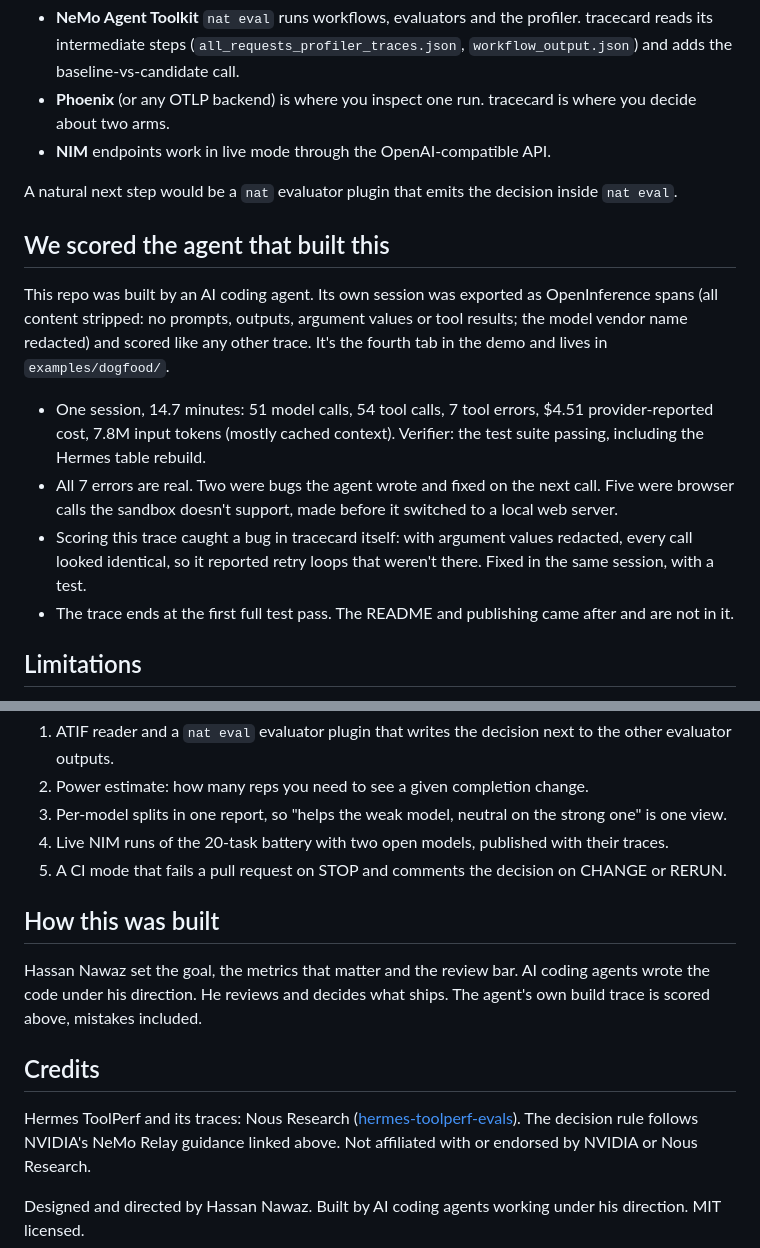
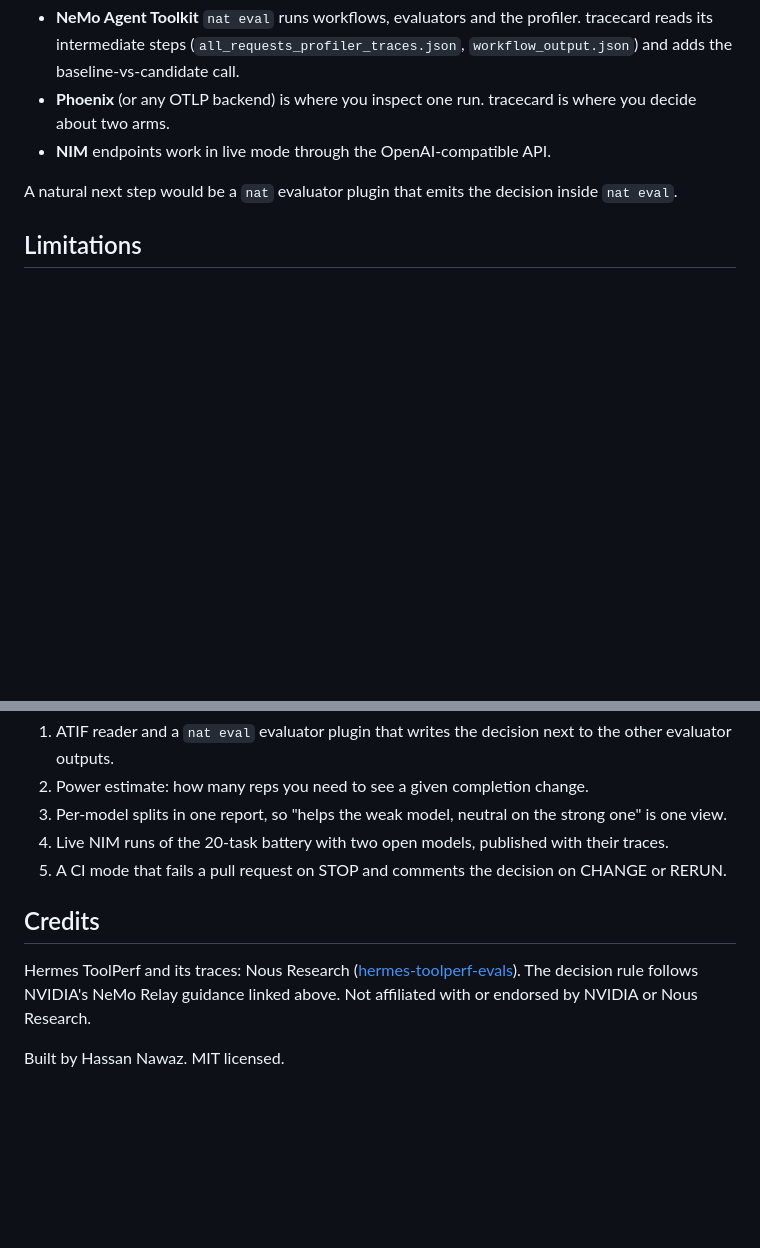
Before and after one commit to hassanxnawaz/tracecard, a Markdown page: README.md, 2 parts joined by grey strips. Drawn GitHub-style; blank space fills up the shorter version.

Commit message:
Credit the work to Hassan Nawaz

```diff
--- a/README.md
+++ b/README.md
@@ -132,20 +132,6 @@ tracecard doesn't replace any of it. It sits after the tracing and before the de
 
 A natural next step would be a `nat` evaluator plugin that emits the decision inside `nat eval`.
 
-## We scored the agent that built this
-
-This repo was built by an AI coding agent. Its own session was exported as OpenInference spans (all content stripped:
-no prompts, outputs, argument values or tool results; the model vendor name redacted) and scored like any other trace.
-It's the fourth tab in the demo and lives in `examples/dogfood/`.
-
-- One session, 14.7 minutes: 51 model calls, 54 tool calls, 7 tool errors, $4.51 provider-reported cost, 7.8M input
-  tokens (mostly cached context). Verifier: the test suite passing, including the Hermes table rebuild.
-- All 7 errors are real. Two were bugs the agent wrote and fixed on the next call. Five were browser calls the sandbox
-  doesn't support, made before it switched to a local web server.
-- Scoring this trace caught a bug in tracecard itself: with argument values redacted, every call looked identical, so
-  it reported retry loops that weren't there. Fixed in the same session, with a test.
-- The trace ends at the first full test pass. The README and publishing came after and are not in it.
-
 ## Limitations
 
 - Completion is only as good as the verifier. The Hermes verifier checks two tasks from the agent's final output
@@ -166,16 +152,10 @@ It's the fourth tab in the demo and lives in `examples/dogfood/`.
 4. Live NIM runs of the 20-task battery with two open models, published with their traces.
 5. A CI mode that fails a pull request on STOP and comments the decision on CHANGE or RERUN.
 
-## How this was built
-
-Hassan Nawaz set the goal, the metrics that matter and the review bar. AI coding
-agents wrote the code under his direction. He reviews and decides what ships. The agent's own build trace is scored
-above, mistakes included.
-
 ## Credits
 
 Hermes ToolPerf and its traces: Nous Research ([hermes-toolperf-evals](https://github.com/NousResearch/hermes-toolperf-evals)).
 The decision rule follows NVIDIA's NeMo Relay guidance linked above. Not affiliated with or endorsed by NVIDIA or Nous Research.
 
-Designed and directed by Hassan Nawaz. Built by AI coding agents working under his direction.
+Built by Hassan Nawaz.
 MIT licensed.
```
